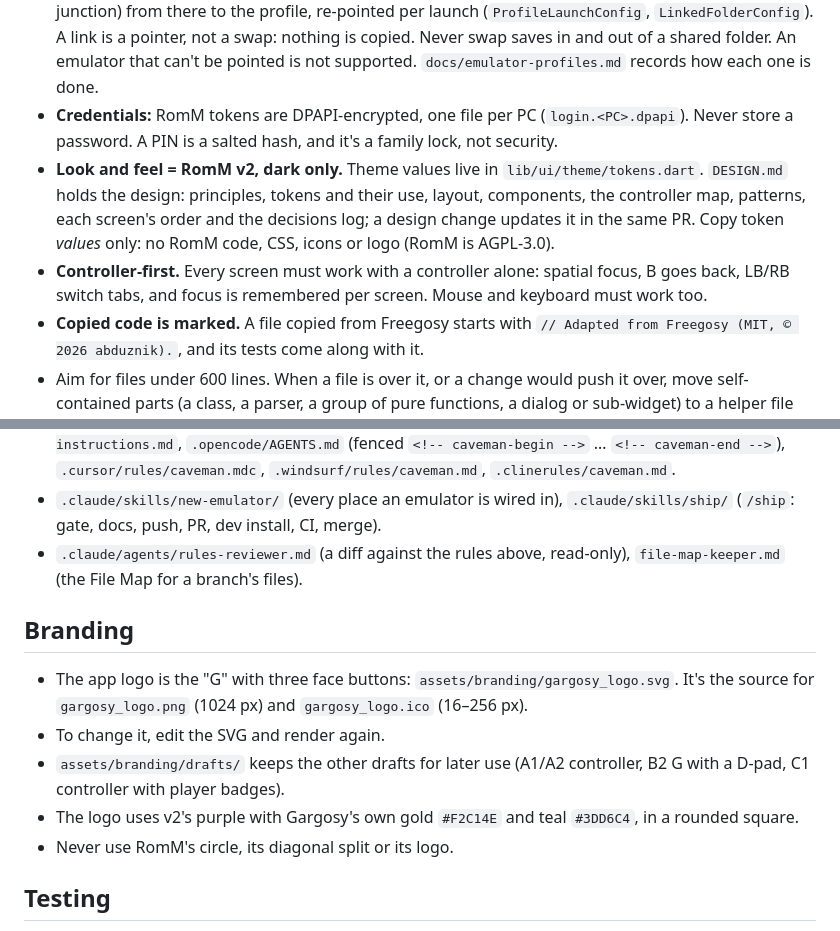
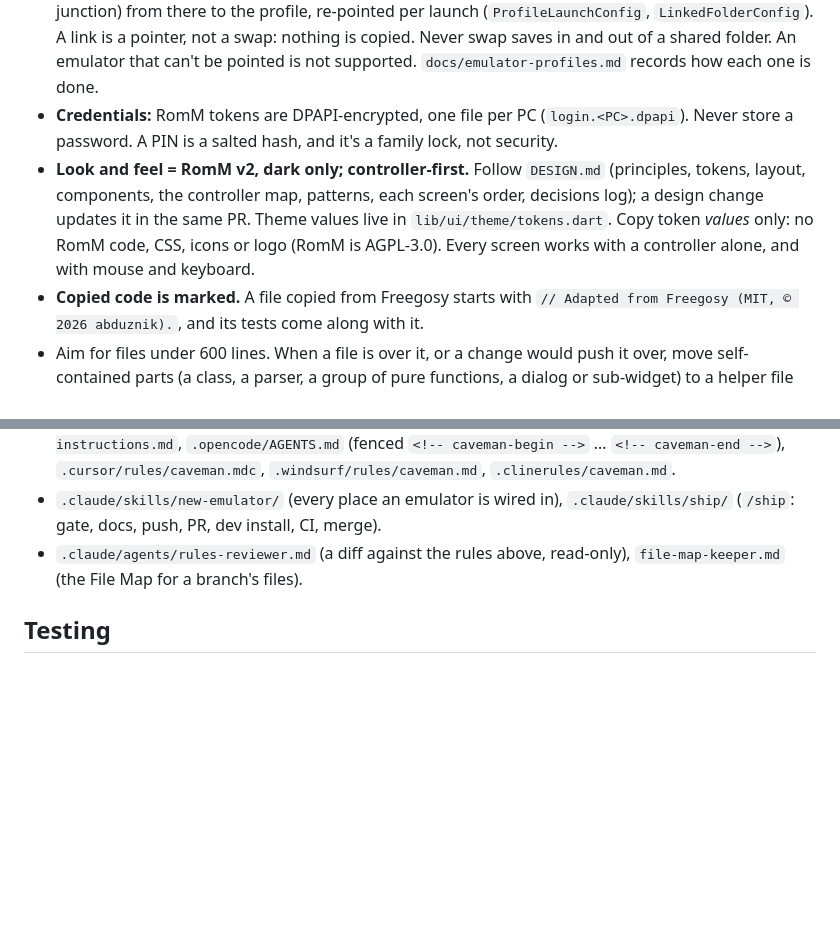
Before and after one commit to GargIT/Gargosy, a Markdown page: CLAUDE.md, 2 parts joined by grey strips. Drawn GitHub-style; blank space fills up the shorter version.

```diff
--- a/CLAUDE.md
+++ b/CLAUDE.md
@@ -14,8 +14,7 @@ It is built on code copied from Freegosy (MIT, © 2026 abduznik). There is no sh
 - **One emulator process at a time.** Never launch while a game runs, and never switch profiles during a game or an unfinished sync.
 - **An emulator is pointed at the profile's data folder** by a command-line argument, by writing its folder settings just before launch, or, for one that only reads a folder next to its exe, by a folder link (a junction) from there to the profile, re-pointed per launch (`ProfileLaunchConfig`, `LinkedFolderConfig`). A link is a pointer, not a swap: nothing is copied. Never swap saves in and out of a shared folder. An emulator that can't be pointed is not supported. `docs/emulator-profiles.md` records how each one is done.
 - **Credentials:** RomM tokens are DPAPI-encrypted, one file per PC (`login.<PC>.dpapi`). Never store a password. A PIN is a salted hash, and it's a family lock, not security.
-- **Look and feel = RomM v2, dark only.** Theme values live in `lib/ui/theme/tokens.dart`. `DESIGN.md` holds the design: principles, tokens and their use, layout, components, the controller map, patterns, each screen's order and the decisions log; a design change updates it in the same PR. Copy token *values* only: no RomM code, CSS, icons or logo (RomM is AGPL-3.0).
-- **Controller-first.** Every screen must work with a controller alone: spatial focus, B goes back, LB/RB switch tabs, and focus is remembered per screen. Mouse and keyboard must work too.
+- **Look and feel = RomM v2, dark only; controller-first.** Follow `DESIGN.md` (principles, tokens, layout, components, the controller map, patterns, each screen's order, decisions log); a design change updates it in the same PR. Theme values live in `lib/ui/theme/tokens.dart`. Copy token *values* only: no RomM code, CSS, icons or logo (RomM is AGPL-3.0). Every screen works with a controller alone, and with mouse and keyboard.
 - **Copied code is marked.** A file copied from Freegosy starts with `// Adapted from Freegosy (MIT, © 2026 abduznik).`, and its tests come along with it.
 - Aim for files under 600 lines. When a file is over it, or a change would push it over, move self-contained parts (a class, a parser, a group of pure functions, a dialog or sub-widget) to a helper file when the result is clearer. A cohesive unit (e.g. a data table) may stay whole.
 - All RomM API calls go through `romm_service.dart` only. Never call the API from UI or providers.
@@ -183,13 +182,6 @@ Update this section as files are created. Milestone A (log in) is in; B (browse)
 - `.claude/skills/new-emulator/` (every place an emulator is wired in), `.claude/skills/ship/` (`/ship`: gate, docs, push, PR, dev install, CI, merge).
 - `.claude/agents/rules-reviewer.md` (a diff against the rules above, read-only), `file-map-keeper.md` (the File Map for a branch's files).
 
-## Branding
-- The app logo is the "G" with three face buttons: `assets/branding/gargosy_logo.svg`. It's the source for `gargosy_logo.png` (1024 px) and `gargosy_logo.ico` (16–256 px).
-- To change it, edit the SVG and render again.
-- `assets/branding/drafts/` keeps the other drafts for later use (A1/A2 controller, B2 G with a D-pad, C1 controller with player badges).
-- The logo uses v2's purple with Gargosy's own gold `#F2C14E` and teal `#3DD6C4`, in a rounded square.
-- Never use RomM's circle, its diagonal split or its logo.
-
 ## Testing
 - `flutter_test` + `mockito` (`@GenerateMocks` + `build_runner`) + `fake_async`. HTTP is faked with `test/helpers/fake_dio_adapter.dart`.
 - `test/helpers/widget_env.dart`: `testApp()` frames a widget (theme, input, covers as boxes, a Gargosy folder that doesn't exist unless `root:` is given) and `press()` sends a controller button (the D-pad moves focus like GamepadService). Fakes: `fake_library_api.dart`, `fake_download_service.dart`, `game_fixtures.dart`.
```
Also changed, not shown: other parts of CLAUDE.md (+2 -2 lines), DESIGN.md (+12 -0 lines).
